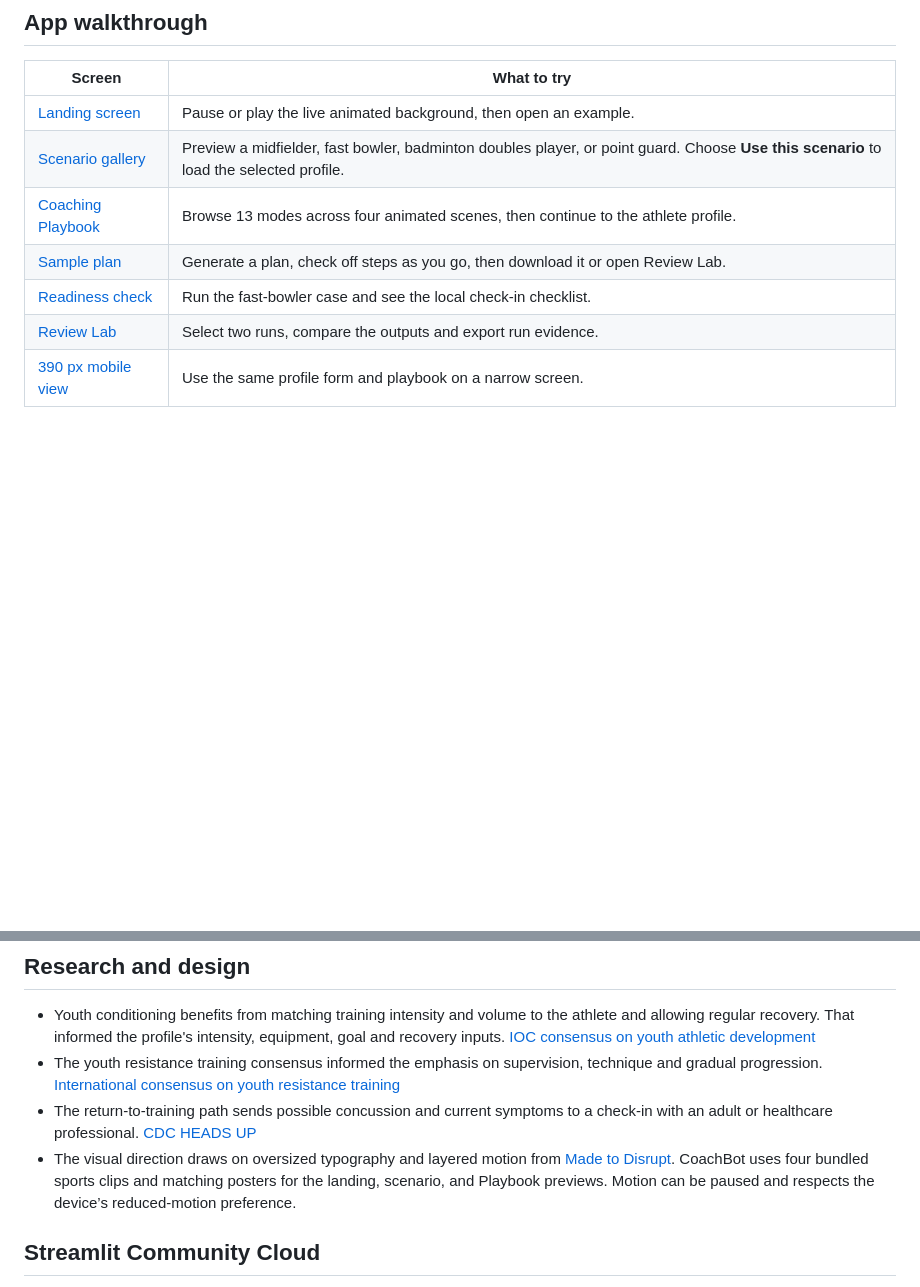
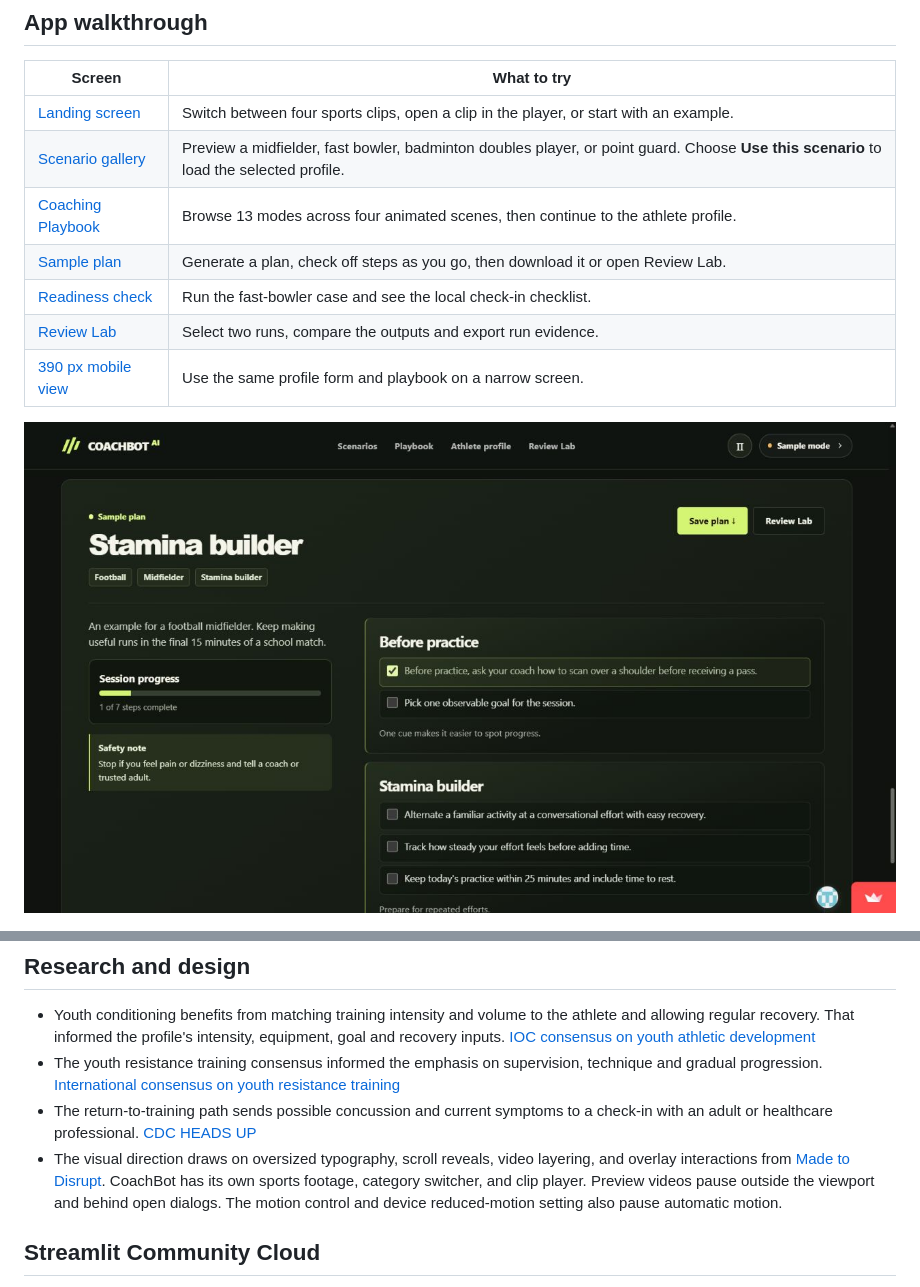
Before and after one commit to sritharan-blip/IDAI103-100526-CoachBotAI, a Markdown page: README.md, 2 parts joined by grey strips. GitHub-like rendering; pictures changed too: docs/screenshots/plan.jpg; blank space fills up the shorter version.

Commit message:
Redesign CoachBot with motion-led sports previews and overlays

```diff
--- a/README.md
+++ b/README.md
@@ -32,13 +32,15 @@ Open the local URL shown in the terminal. The sample workflow runs without crede
 
 | Screen | What to try |
 | --- | --- |
-| [Landing screen](docs/screenshots/home.jpg) | Pause or play the live animated background, then open an example. |
+| [Landing screen](docs/screenshots/home.jpg) | Switch between four sports clips, open a clip in the player, or start with an example. |
 | [Scenario gallery](docs/screenshots/scenarios.jpg) | Preview a midfielder, fast bowler, badminton doubles player, or point guard. Choose **Use this scenario** to load the selected profile. |
 | [Coaching Playbook](docs/screenshots/playbook.jpg) | Browse 13 modes across four animated scenes, then continue to the athlete profile. |
 | [Sample plan](docs/screenshots/plan.jpg) | Generate a plan, check off steps as you go, then download it or open Review Lab. |
 | [Readiness check](docs/screenshots/readiness.jpg) | Run the fast-bowler case and see the local check-in checklist. |
 | [Review Lab](docs/screenshots/review.jpg) | Select two runs, compare the outputs and export run evidence. |
 | [390 px mobile view](docs/screenshots/mobile.jpg) | Use the same profile form and playbook on a narrow screen. |
+
+![A CoachBot session with the progress bar and a completed step](docs/screenshots/plan.jpg)
 
 ![CoachBot Coaching Playbook showing the animated training preview and mode index](docs/screenshots/playbook.jpg)
 
@@ -120,7 +122,7 @@ Browser checks on the public deployment cover the scenario previews, sample gene
 - Youth conditioning benefits from matching training intensity and volume to the athlete and allowing regular recovery. That informed the profile's intensity, equipment, goal and recovery inputs. [IOC consensus on youth athletic development](https://doi.org/10.1136/bjsports-2015-094962)
 - The youth resistance training consensus informed the emphasis on supervision, technique and gradual progression. [International consensus on youth resistance training](https://doi.org/10.1136/bjsports-2013-092952)
 - The return-to-training path sends possible concussion and current symptoms to a check-in with an adult or healthcare professional. [CDC HEADS UP](https://www.cdc.gov/heads-up/guidelines/returning-to-sports.html)
-- The visual direction draws on oversized typography and layered motion from [Made to Disrupt](https://madetodisrupt.com/). CoachBot uses four bundled sports clips and matching posters for the landing, scenario, and Playbook previews. Motion can be paused and respects the device’s reduced-motion preference.
+- The visual direction draws on oversized typography, scroll reveals, video layering, and overlay interactions from [Made to Disrupt](https://madetodisrupt.com/). CoachBot has its own sports footage, category switcher, and clip player. Preview videos pause outside the viewport and behind open dialogs. The motion control and device reduced-motion setting also pause automatic motion.
 
 ## Streamlit Community Cloud
 
```
Also changed, not shown: 3 other files.
